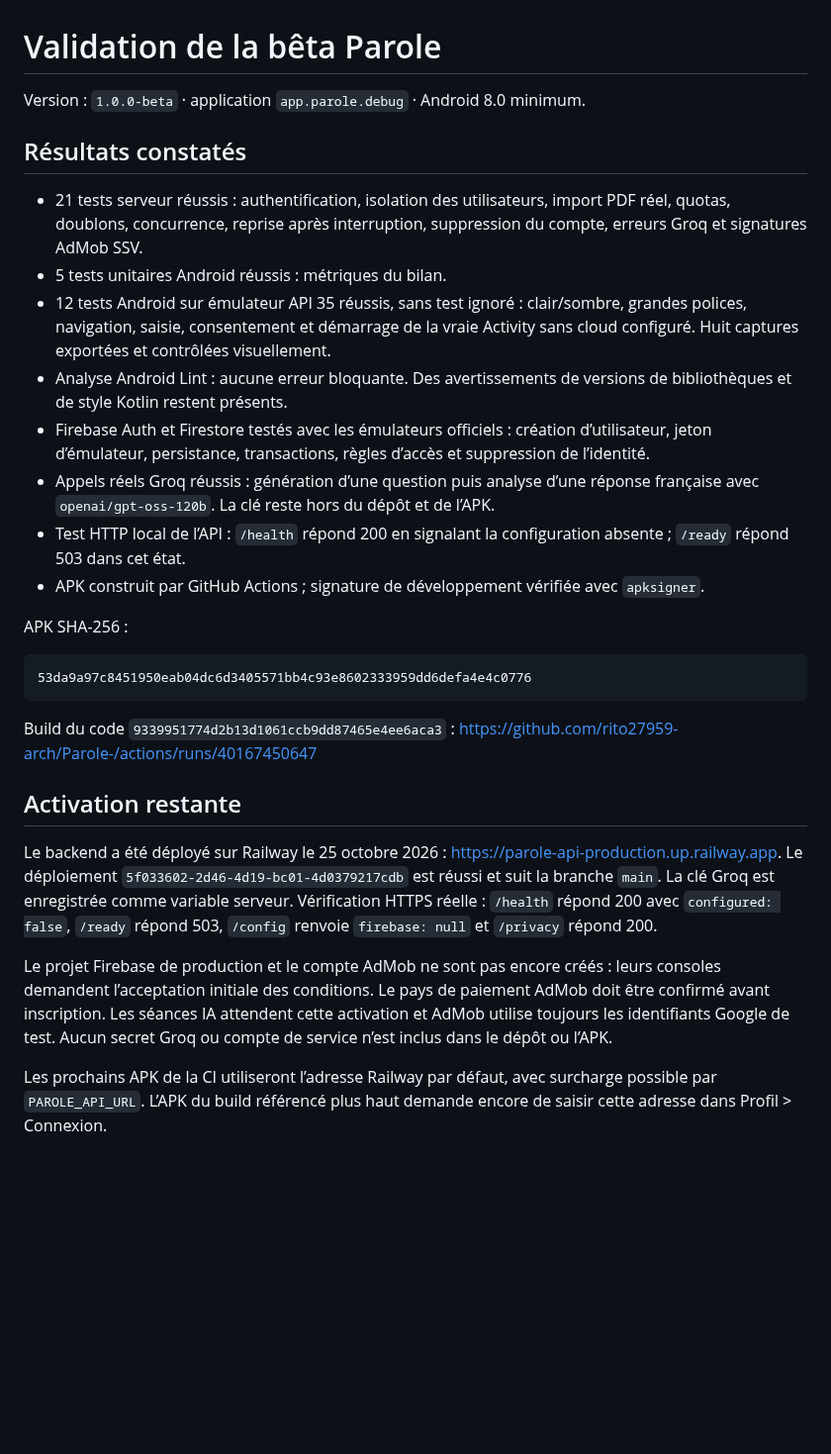
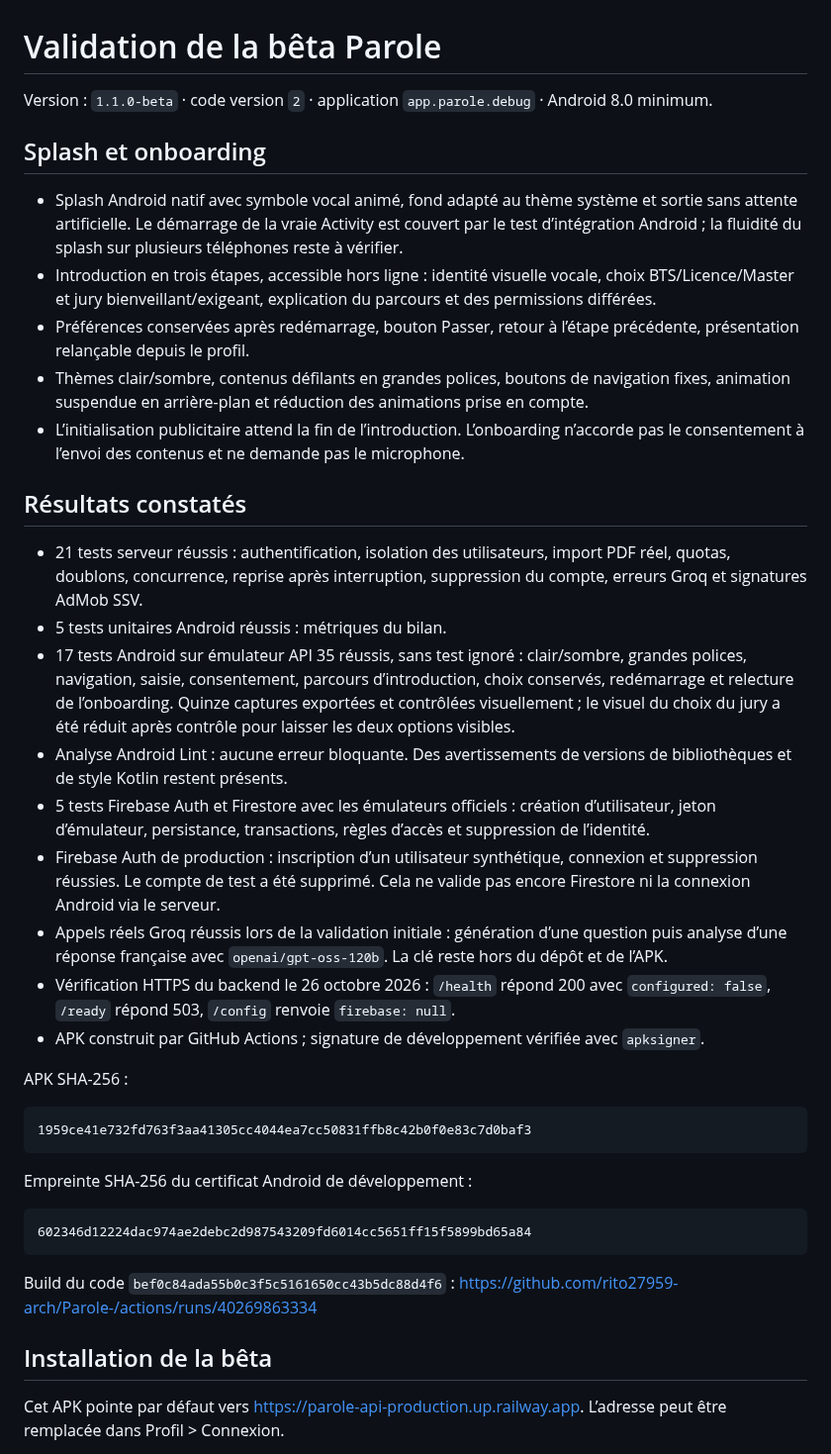
Before and after one commit to rito27959-arch/Parole-, a Markdown page: docs/VALIDATION.md, the part around one of its changes. Shown at 99% size. Drawn GitHub-style; blank space fills up the shorter version.

````diff
--- a/docs/VALIDATION.md
+++ b/docs/VALIDATION.md
@@ -1,32 +1,43 @@
 # Validation de la bêta Parole
 
-Version : `1.0.0-beta` · application `app.parole.debug` · Android 8.0 minimum.
+Version : `1.1.0-beta` · code version `2` · application `app.parole.debug` · Android 8.0 minimum.
+
+## Splash et onboarding
+
+- Splash Android natif avec symbole vocal animé, fond adapté au thème système et sortie sans attente artificielle. Le démarrage de la vraie Activity est couvert par le test d’intégration Android ; la fluidité du splash sur plusieurs téléphones reste à vérifier.
+- Introduction en trois étapes, accessible hors ligne : identité visuelle vocale, choix BTS/Licence/Master et jury bienveillant/exigeant, explication du parcours et des permissions différées.
+- Préférences conservées après redémarrage, bouton Passer, retour à l’étape précédente, présentation relançable depuis le profil.
+- Thèmes clair/sombre, contenus défilants en grandes polices, boutons de navigation fixes, animation suspendue en arrière-plan et réduction des animations prise en compte.
+- L’initialisation publicitaire attend la fin de l’introduction. L’onboarding n’accorde pas le consentement à l’envoi des contenus et ne demande pas le microphone.
 
 ## Résultats constatés
 
 - 21 tests serveur réussis : authentification, isolation des utilisateurs, import PDF réel, quotas, doublons, concurrence, reprise après interruption, suppression du compte, erreurs Groq et signatures AdMob SSV.
 - 5 tests unitaires Android réussis : métriques du bilan.
-- 12 tests Android sur émulateur API 35 réussis, sans test ignoré : clair/sombre, grandes polices, navigation, saisie, consentement et démarrage de la vraie Activity sans cloud configuré. Huit captures exportées et contrôlées visuellement.
+- 17 tests Android sur émulateur API 35 réussis, sans test ignoré : clair/sombre, grandes polices, navigation, saisie, consentement, parcours d’introduction, choix conservés, redémarrage et relecture de l’onboarding. Quinze captures exportées et contrôlées visuellement ; le visuel du choix du jury a été réduit après contrôle pour laisser les deux options visibles.
 - Analyse Android Lint : aucune erreur bloquante. Des avertissements de versions de bibliothèques et de style Kotlin restent présents.
-- Firebase Auth et Firestore testés avec les émulateurs officiels : création d’utilisateur, jeton d’émulateur, persistance, transactions, règles d’accès et suppression de l’identité.
-- Appels réels Groq réussis : génération d’une question puis analyse d’une réponse française avec `openai/gpt-oss-120b`. La clé reste hors du dépôt et de l’APK.
-- Test HTTP local de l’API : `/health` répond 200 en signalant la configuration absente ; `/ready` répond 503 dans cet état.
+- 5 tests Firebase Auth et Firestore avec les émulateurs officiels : création d’utilisateur, jeton d’émulateur, persistance, transactions, règles d’accès et suppression de l’identité.
+- Firebase Auth de production : inscription d’un utilisateur synthétique, connexion et suppression réussies. Le compte de test a été supprimé. Cela ne valide pas encore Firestore ni la connexion Android via le serveur.
+- Appels réels Groq réussis lors de la validation initiale : génération d’une question puis analyse d’une réponse française avec `openai/gpt-oss-120b`. La clé reste hors du dépôt et de l’APK.
+- Vérification HTTPS du backend le 26 octobre 2026 : `/health` répond 200 avec `configured: false`, `/ready` répond 503, `/config` renvoie `firebase: null`.
 - APK construit par GitHub Actions ; signature de développement vérifiée avec `apksigner`.
 
 APK SHA-256 :
 
 ```text
-53da9a97c8451950eab04dc6d3405571bb4c93e8602333959dd6defa4e4c0776
+1959ce41e732fd763f3aa41305cc4044ea7cc50831ffb8c42b0f0e83c7d0baf3
 ```
 
-Build du code `9339951774d2b13d1061ccb9dd87465e4ee6aca3` :
-https://github.com/rito27959-arch/Parole-/actions/runs/40167450647
+Empreinte SHA-256 du certificat Android de développement :
 
-## Activation restante
+```text
+602346d12224dac974ae2debc2d987543209fd6014cc5651ff15f5899bd65a84
+```
 
-Le backend a été déployé sur Railway le 25 octobre 2026 : https://parole-api-production.up.railway.app. Le déploiement `5f033602-2d46-4d19-bc01-4d0379217cdb` est réussi et suit la branche `main`. La clé Groq est enregistrée comme variable serveur. Vérification HTTPS réelle : `/health` répond 200 avec `configured: false`, `/ready` répond 503, `/config` renvoie `firebase: null` et `/privacy` répond 200.
+Build du code `bef0c84ada55b0c3f5c5161650cc43b5dc88d4f6` :
+https://github.com/rito27959-arch/Parole-/actions/runs/40269863334
 
-Le projet Firebase de production et le compte AdMob ne sont pas encore créés : leurs consoles demandent l’acceptation initiale des conditions. Le pays de paiement AdMob doit être confirmé avant inscription. Les séances IA attendent cette activation et AdMob utilise toujours les identifiants Google de test. Aucun secret Groq ou compte de service n’est inclus dans le dépôt ou l’APK.
+## Installation de la bêta
 
-Les prochains APK de la CI utiliseront l’adresse Railway par défaut, avec surcharge possible par `PAROLE_API_URL`. L’APK du build référencé plus haut demande encore de saisir cette adresse dans Profil > Connexion.
+Cet APK pointe par défaut vers https://parole-api-production.up.railway.app. L’adresse peut être remplacée dans Profil > Connexion.
 
````
Also changed, not shown: other parts of docs/VALIDATION.md (+15 -1 lines), README.md (+12 -0 lines), docs/DEPLOYMENT.md (+10 -4 lines), docs/screenshots/09-welcome-voice-light.png (added), docs/screenshots/10-welcome-jury-dark.png (added), docs/screenshots/10-welcome-jury-light.png (added), docs/screenshots/11-welcome-start-dark.png (added), docs/screenshots/onboarding-preview.png (added).
